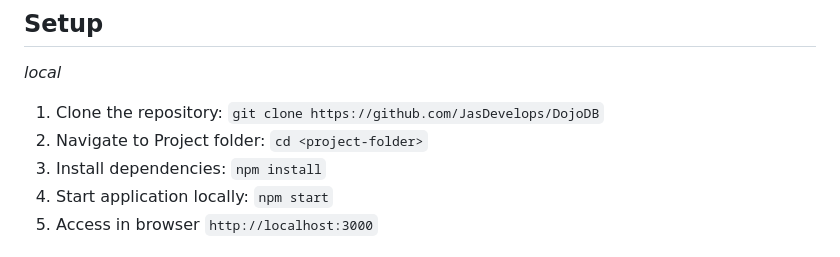
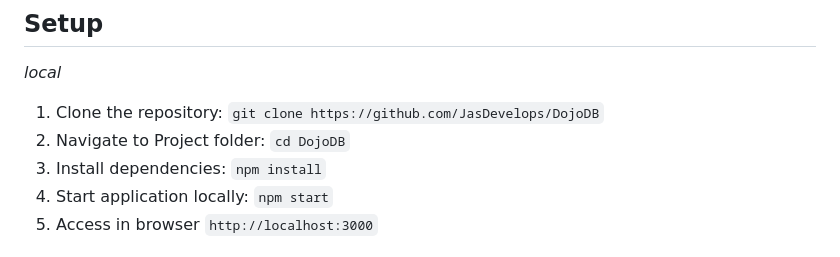
Before and after one commit to JasDevelops/DojoDB, a Markdown page: README.md, the part around the change. GitHub-like rendering.

```diff
--- a/README.md
+++ b/README.md
@@ -33,7 +33,7 @@
 ## Setup
 *local*
 1. Clone the repository: `git clone https://github.com/JasDevelops/DojoDB`
-2. Navigate to Project folder: `cd <project-folder>`
+2. Navigate to Project folder: `cd DojoDB`
 3. Install dependencies: `npm install`
 4. Start application locally: `npm start`
 5. Access in browser `http://localhost:3000`
```
